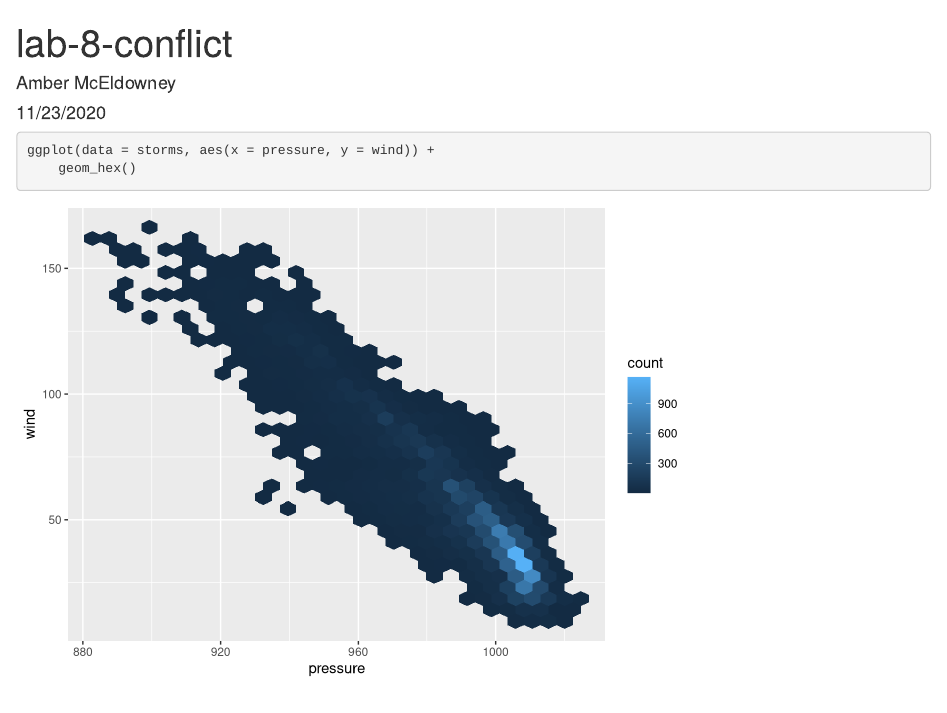
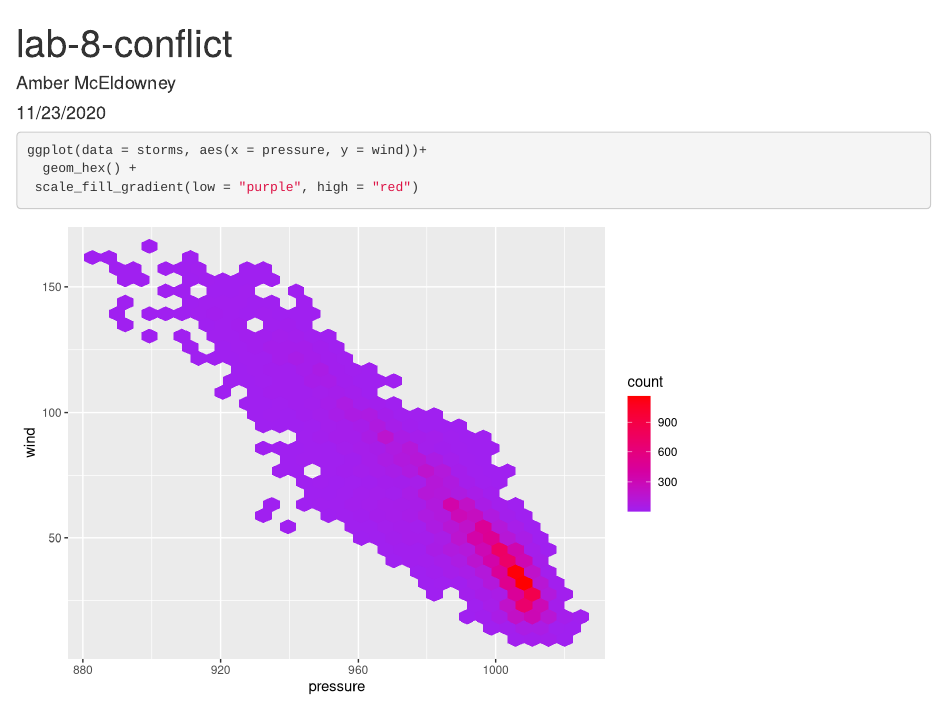
Before and after one commit to amceldowney/lab-8-conflict, an R Markdown document (Untitled.Rmd): the page in a window 1100 px wide, from its top. Rendered offline with R 4.5, knitr and Pandoc, with nearby package versions.

Commit message:
Trying to get an error

````diff
--- a/Untitled.Rmd
+++ b/Untitled.Rmd
@@ -11,5 +12,6 @@ library(tidyverse)
 ```
 ```{r}
-ggplot(data = storms, aes(x = pressure, y = wind)) +
-	geom_hex()
+ggplot(data = storms, aes(x = pressure, y = wind))+
+  geom_hex() +
+ scale_fill_gradient(low = "purple", high = "red")
 ```
````
Also changed, not shown: Untitled.Rmd (1 more changed lines).
